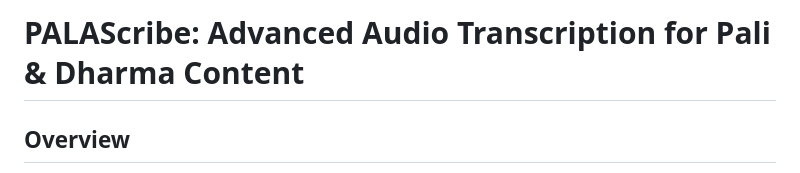
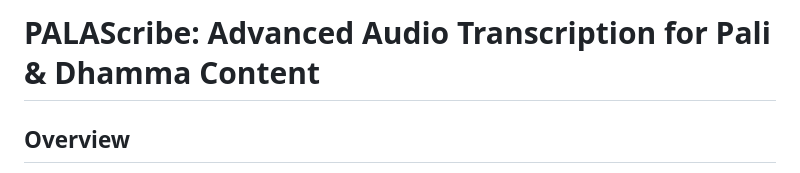
Before and after one commit to palasangha/PALAScribe, a Markdown page: docs/PALAScribe-Introduction.md, the part around the change. Drawn GitHub-style.

```diff
--- a/docs/PALAScribe-Introduction.md
+++ b/docs/PALAScribe-Introduction.md
@@ -1,4 +1,4 @@
-# PALAScribe: Advanced Audio Transcription for Pali & Dharma Content
+# PALAScribe: Advanced Audio Transcription for Pali & Dhamma Content
 
 ## Overview
 
```
